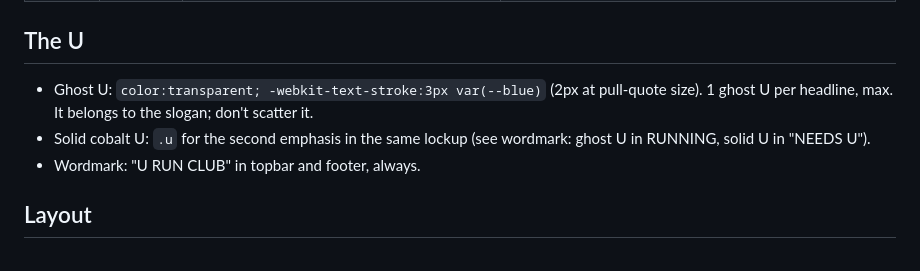
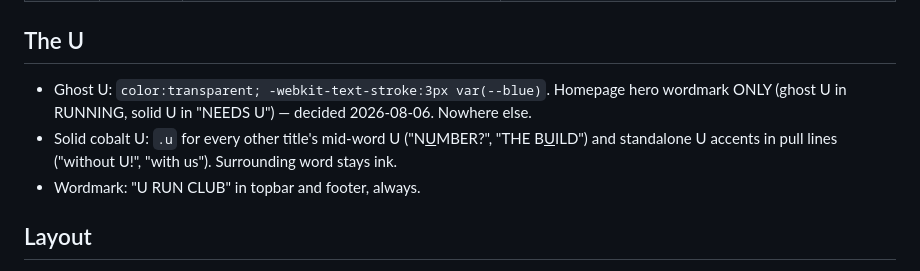
Before and after one commit to hickscodez/urunclub, a Markdown page: DESIGN.md, the part around the change. Drawn GitHub-style.

Commit message:
DESIGN.md: sync ghost-U rules with the shipped decision (homepage hero only)
Co-Authored-By: Claude Fable 5 <noreply@anthropic.com>

```diff
--- a/DESIGN.md
+++ b/DESIGN.md
@@ -33,10 +33,10 @@ and 3:1 contrast on white). Light theme only; the brand is paper, no dark mode.
 
 ## The U
 
-- Ghost U: `color:transparent; -webkit-text-stroke:3px var(--blue)` (2px at pull-quote size).
-  1 ghost U per headline, max. It belongs to the slogan; don't scatter it.
-- Solid cobalt U: `.u` for the second emphasis in the same lockup (see wordmark: ghost U in
-  RUNNING, solid U in "NEEDS U").
+- Ghost U: `color:transparent; -webkit-text-stroke:3px var(--blue)`. Homepage hero wordmark
+  ONLY (ghost U in RUNNING, solid U in "NEEDS U") — decided 2026-08-06. Nowhere else.
+- Solid cobalt U: `.u` for every other title's mid-word U ("N<u>U</u>MBER?", "THE B<u>U</u>ILD")
+  and standalone U accents in pull lines ("without U!", "with us"). Surrounding word stays ink.
 - Wordmark: "U R<span class=u>U</span>N CLUB" in topbar and footer, always.
 
 ## Layout
```
